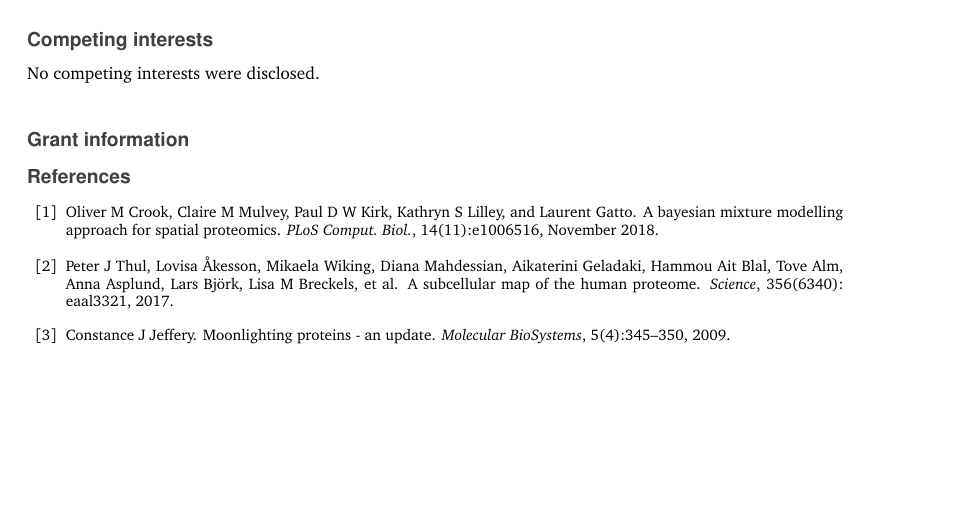
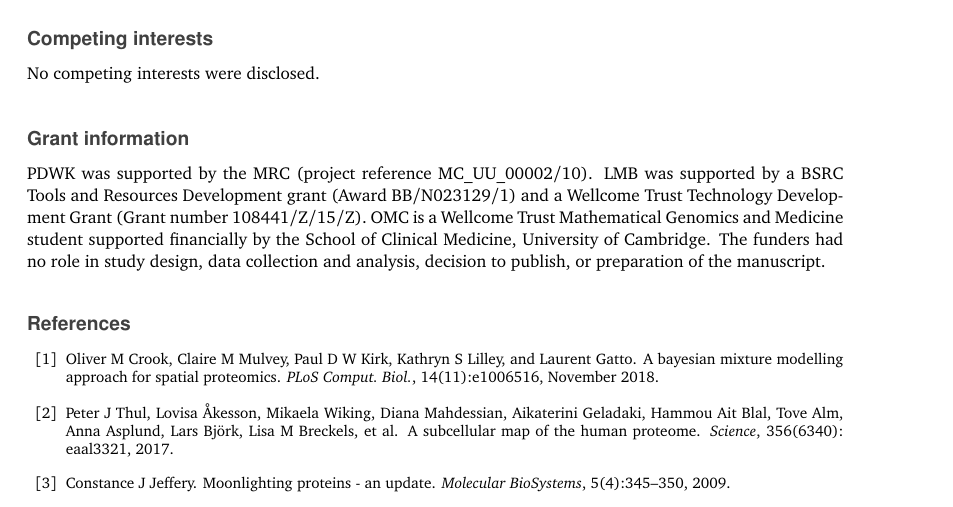
Before and after one commit to ococrook/TAGMworkflow, an R Markdown document (F1000TAGMworkflow.Rmd): part of page 23 of 25, cut so that both start at the same text, the shorter picture padded with empty space. The pictures show the output file F1000TAGMworkflow.pdf that the author committed with the source.

Commit message:
add grant info

```diff
--- a/F1000TAGMworkflow.Rmd
+++ b/F1000TAGMworkflow.Rmd
@@ -1034,4 +1034,14 @@ No competing interests were disclosed.
 
 # Grant information
 
+PDWK was supported by the MRC (project reference MC_UU_00002/10). LMB
+was supported by a BSRC Tools and Resources Development grant (Award
+BB/N023129/1) and a Wellcome Trust Technology Development Grant (Grant
+number 108441/Z/15/Z). OMC is a Wellcome Trust Mathematical Genomics
+and Medicine student supported financially by the School of Clinical
+Medicine, University of Cambridge. The funders had no role in study
+design, data collection and analysis, decision to publish, or
+preparation of the manuscript.
+
+
 # References
```
Also changed, not shown: F1000TAGMworkflow.pdf, F1000TAGMworkflow.tex.
